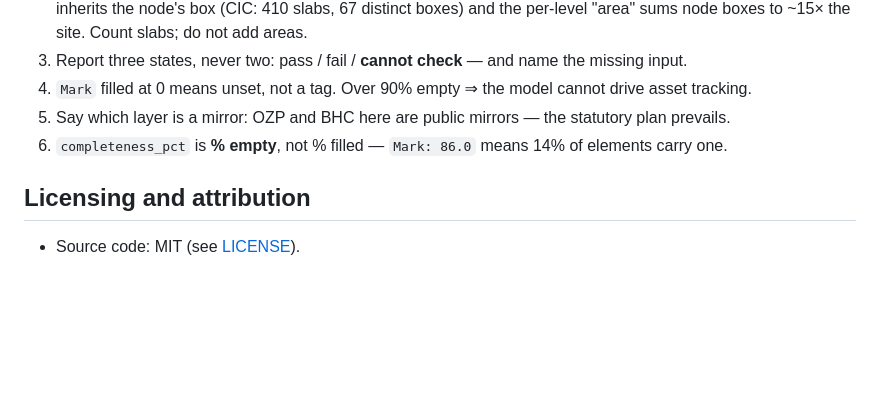
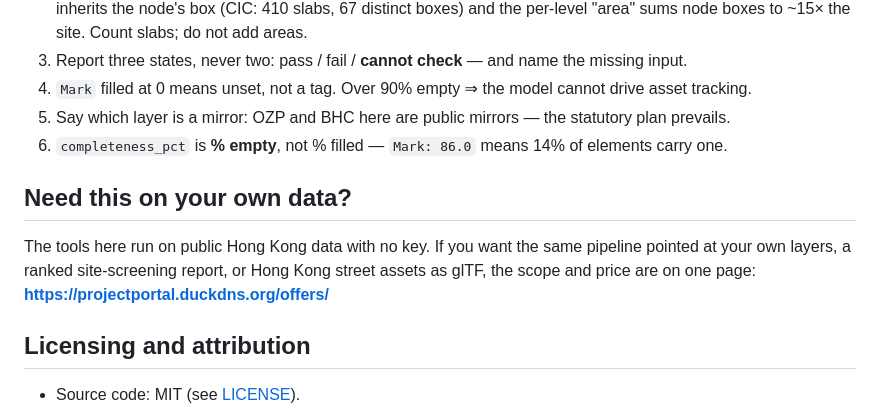
Before and after one commit to Cyruschu430/hk-spatial-mcp, a Markdown page: README.md, the part around the change. GitHub-like rendering; blank space fills up the shorter version.

Commit message:
docs: point to the one-page scope+price list

```diff
--- a/README.md
+++ b/README.md
@@ -868,6 +868,12 @@ Rules:
 5. Say which layer is a mirror: OZP and BHC here are public mirrors — the statutory plan prevails.
 6. `completeness_pct` is **% empty**, not % filled — `Mark: 86.0` means 14% of elements carry one.
 
+## Need this on your own data?
+
+The tools here run on public Hong Kong data with no key. If you want the same pipeline pointed at
+your own layers, a ranked site-screening report, or Hong Kong street assets as glTF, the scope and
+price are on one page: **https://projectportal.duckdns.org/offers/**
+
 ## Licensing and attribution
 
 - Source code: MIT (see [LICENSE](LICENSE)).
```
